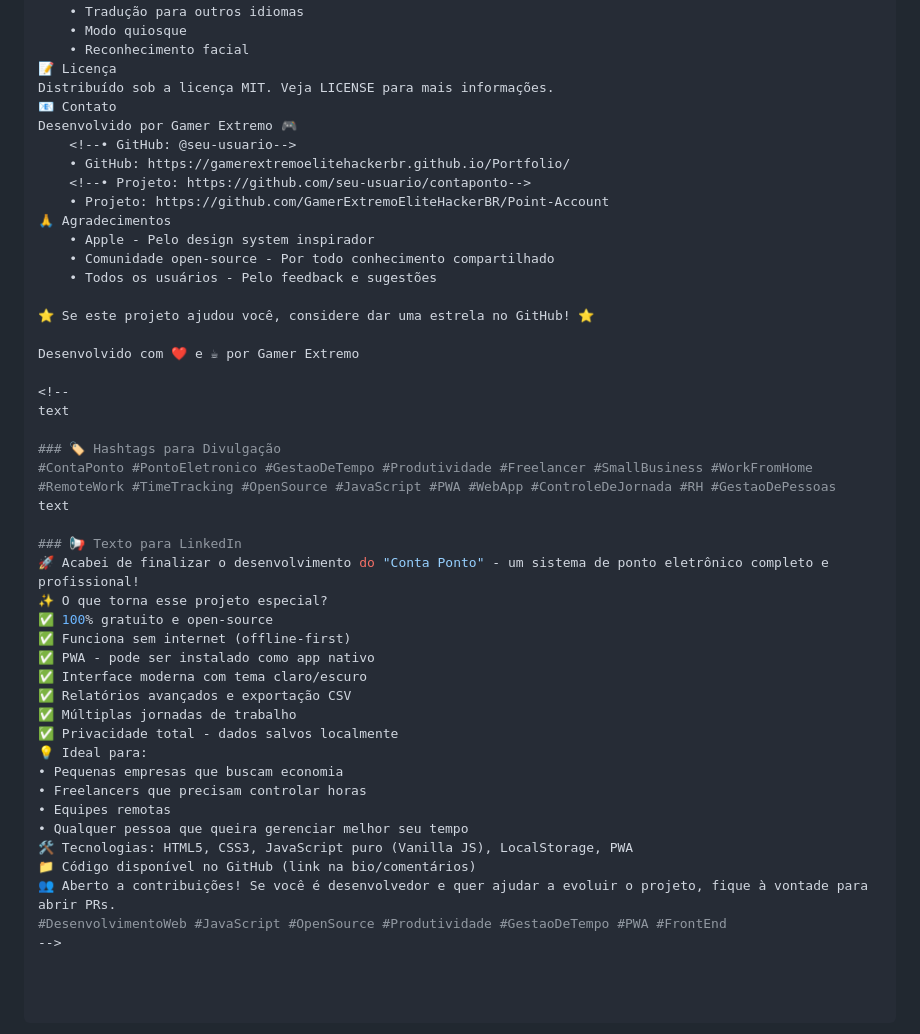
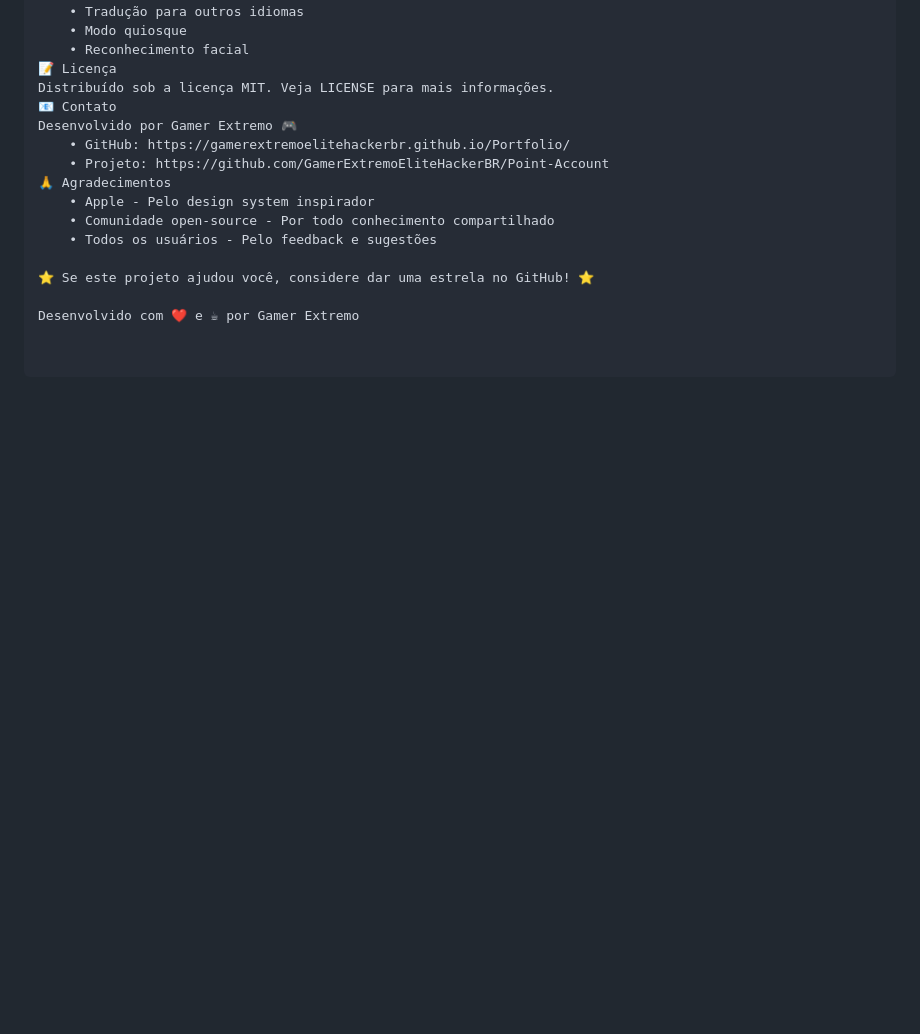
Before and after one commit to GamerExtremoEliteHackerBR/Point-Account, a Markdown page: README.md, the part around the change. GitHub-like rendering; blank space fills up the shorter version.

```diff
--- a/README.md
+++ b/README.md
@@ -284,9 +284,7 @@ Ideias para contribuir
 Distribuído sob a licença MIT. Veja LICENSE para mais informações.
 📧 Contato
 Desenvolvido por Gamer Extremo 🎮
-    <!--• GitHub: @seu-usuario-->
     • GitHub: https://gamerextremoelitehackerbr.github.io/Portfolio/
-    <!--• Projeto: https://github.com/seu-usuario/contaponto-->
     • Projeto: https://github.com/GamerExtremoEliteHackerBR/Point-Account
 🙏 Agradecimentos
     • Apple - Pelo design system inspirador
@@ -296,31 +294,3 @@ Desenvolvido por Gamer Extremo 🎮
 ⭐️ Se este projeto ajudou você, considere dar uma estrela no GitHub! ⭐️
 
 Desenvolvido com ❤️ e ☕ por Gamer Extremo
-
-<!--
-text
-
-### 🏷️ Hashtags para Divulgação
-#ContaPonto #PontoEletronico #GestaoDeTempo #Produtividade #Freelancer #SmallBusiness #WorkFromHome #RemoteWork #TimeTracking #OpenSource #JavaScript #PWA #WebApp #ControleDeJornada #RH #GestaoDePessoas
-text
-
-### 📢 Texto para LinkedIn
-🚀 Acabei de finalizar o desenvolvimento do "Conta Ponto" - um sistema de ponto eletrônico completo e profissional!
-✨ O que torna esse projeto especial?
-✅ 100% gratuito e open-source
-✅ Funciona sem internet (offline-first)
-✅ PWA - pode ser instalado como app nativo
-✅ Interface moderna com tema claro/escuro
-✅ Relatórios avançados e exportação CSV
-✅ Múltiplas jornadas de trabalho
-✅ Privacidade total - dados salvos localmente
-💡 Ideal para:
-• Pequenas empresas que buscam economia
-• Freelancers que precisam controlar horas
-• Equipes remotas
-• Qualquer pessoa que queira gerenciar melhor seu tempo
-🛠 Tecnologias: HTML5, CSS3, JavaScript puro (Vanilla JS), LocalStorage, PWA
-📁 Código disponível no GitHub (link na bio/comentários)
-👥 Aberto a contribuições! Se você é desenvolvedor e quer ajudar a evoluir o projeto, fique à vontade para abrir PRs.
-#DesenvolvimentoWeb #JavaScript #OpenSource #Produtividade #GestaoDeTempo #PWA #FrontEnd
--->
```
